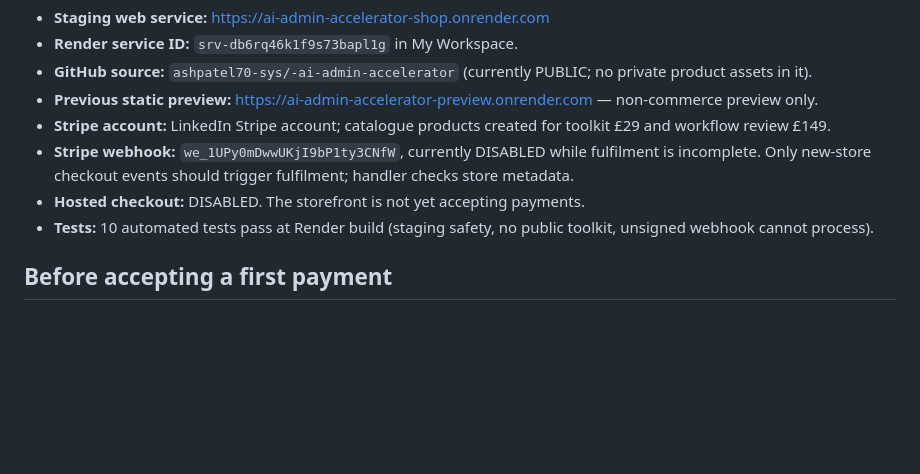
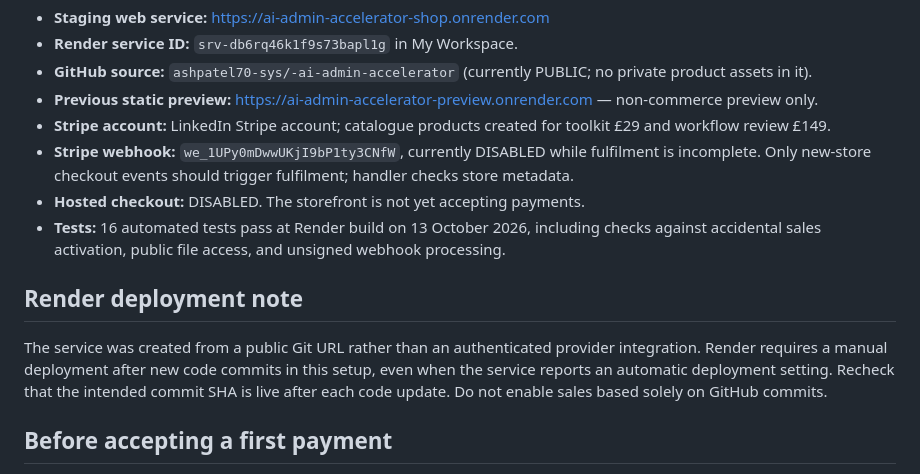
Before and after one commit to ashpatel70-sys/-ai-admin-accelerator, a Markdown page: PRODUCTION_LAUNCH_CHECKLIST.md, the part around the change. Rendered like a GitHub page; blank space fills up the shorter version.

Commit message:
Document successful 16-test deployment and public-Git manual deploy requirement

```diff
--- a/PRODUCTION_LAUNCH_CHECKLIST.md
+++ b/PRODUCTION_LAUNCH_CHECKLIST.md
@@ -8,7 +8,10 @@
 - **Stripe account:** LinkedIn Stripe account; catalogue products created for toolkit £29 and workflow review £149.
 - **Stripe webhook:** `we_1UPy0mDwwUKjI9bP1ty3CNfW`, currently DISABLED while fulfilment is incomplete. Only new-store checkout events should trigger fulfilment; handler checks store metadata.
 - **Hosted checkout:** DISABLED. The storefront is not yet accepting payments.
-- **Tests:** 10 automated tests pass at Render build (staging safety, no public toolkit, unsigned webhook cannot process).
+- **Tests:** 16 automated tests pass at Render build on 13 October 2026, including checks against accidental sales activation, public file access, and unsigned webhook processing.
+
+## Render deployment note
+The service was created from a public Git URL rather than an authenticated provider integration. Render requires a manual deployment after new code commits in this setup, even when the service reports an automatic deployment setting. Recheck that the intended commit SHA is live after each code update. Do not enable sales based solely on GitHub commits.
 
 ## Before accepting a first payment
 1. **Use a private GitHub repository for any sensitive code or commercially licensed content.** Never commit API keys or customer data. The digital ZIP must not be added to this public repository.
```
